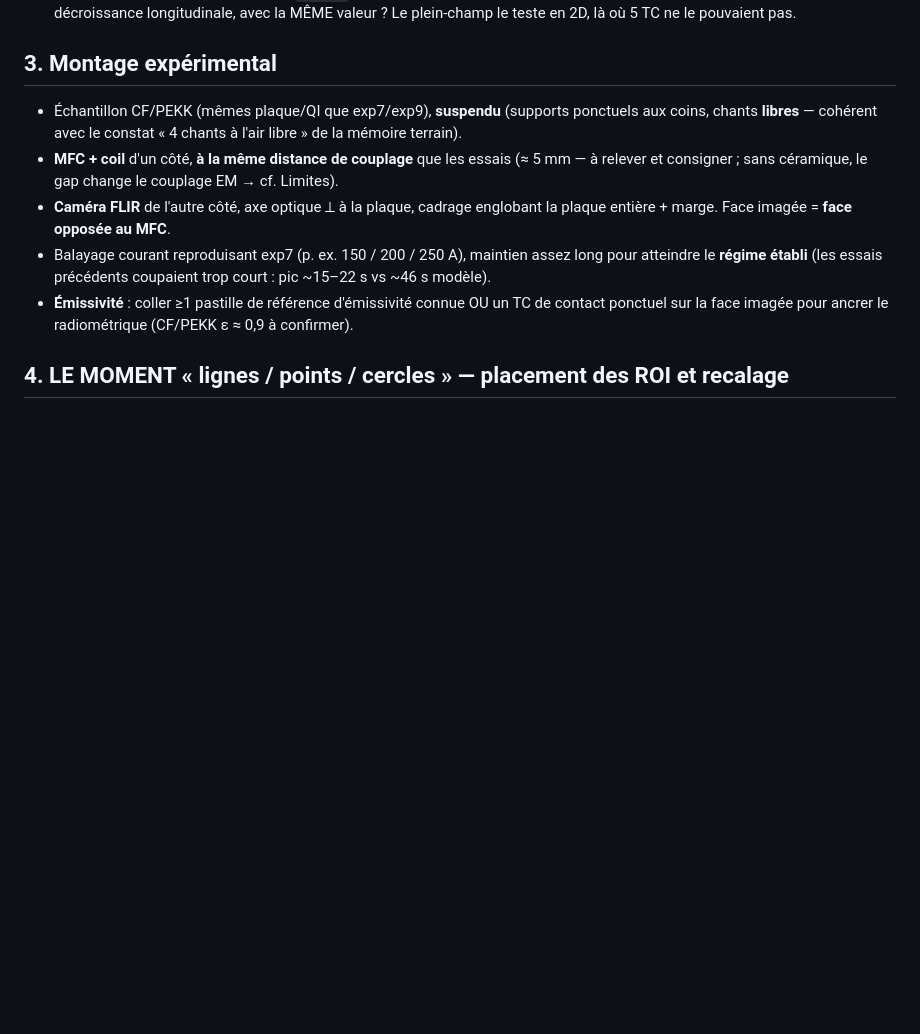
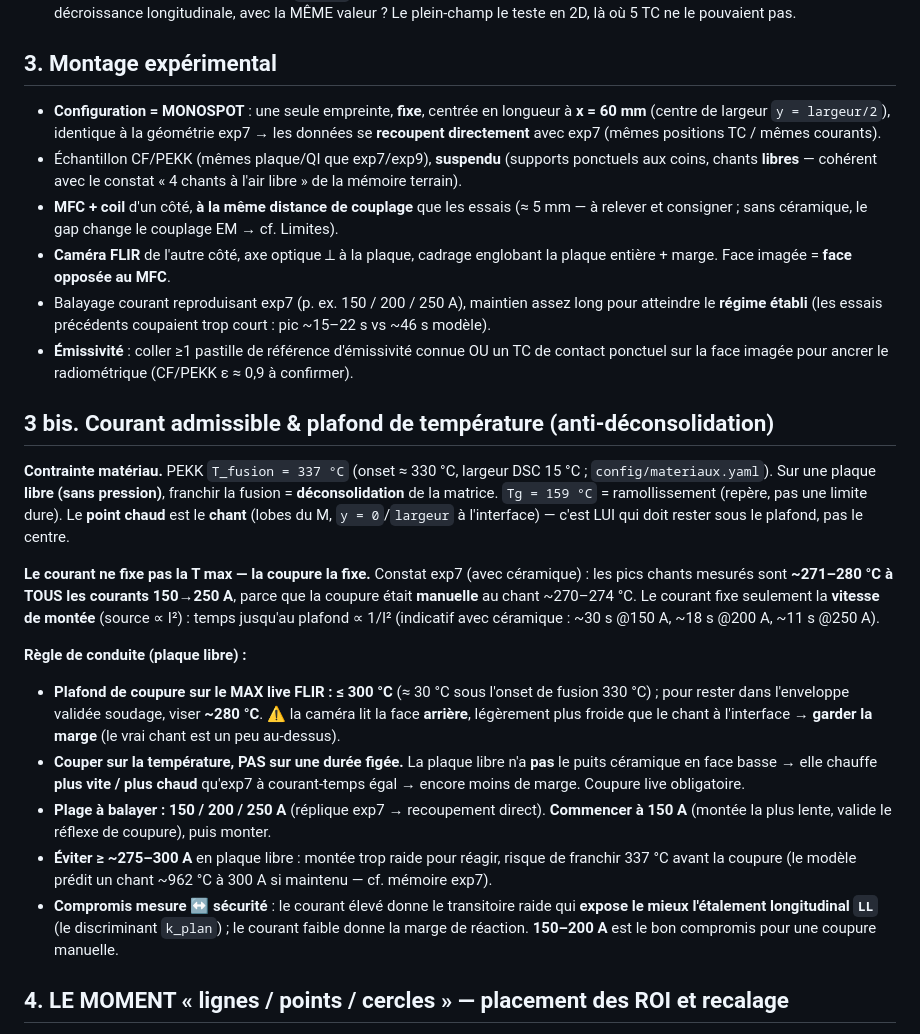
Before and after one commit to maxencesoixante/Jumeau_Soudage_Induction, a Markdown page: biblio/labo/protocole_thermographie_plaque_libre.md, the part around the change. Rendered like a GitHub page; blank space fills up the shorter version.

Commit message:
docs(#69): monospot x=60 + plafond de courant/temperature anti-deconsolidation
- Configuration explicitee : monospot unique fixe a x=60 mm (= geometrie exp7).
- Section 3 bis : contrainte PEKK T_fusion=337 C, plafond de coupure <=300 C sur
  le max live FLIR (la coupure fixe la T max, pas le courant ; source proportionnelle a I^2).
  Plage recommandee 150/200/250 A, coupure sur temperature et non sur duree,
  eviter >=275-300 A en plaque libre (pas de puits ceramique).

Co-Authored-By: Claude Opus 4.8 <noreply@anthropic.com>
Claude-Session: https://claude.ai/code/session_01T2eeuaJHjLFZu3P1FM6hrB

```diff
--- a/biblio/labo/protocole_thermographie_plaque_libre.md
+++ b/biblio/labo/protocole_thermographie_plaque_libre.md
@@ -40,6 +40,9 @@ que le jumeau peut **rejouer point par point**.
 
 ## 3. Montage expérimental
 
+- **Configuration = MONOSPOT** : une seule empreinte, **fixe**, centrée en longueur à **x = 60 mm**
+  (centre de largeur `y = largeur/2`), identique à la géométrie exp7 → les données se **recoupent
+  directement** avec exp7 (mêmes positions TC / mêmes courants).
 - Échantillon CF/PEKK (mêmes plaque/QI que exp7/exp9), **suspendu** (supports ponctuels aux coins,
   chants **libres** — cohérent avec le constat « 4 chants à l'air libre » de la mémoire terrain).
 - **MFC + coil** d'un côté, **à la même distance de couplage** que les essais (≈ 5 mm — à relever et
@@ -50,6 +53,34 @@ que le jumeau peut **rejouer point par point**.
   le **régime établi** (les essais précédents coupaient trop court : pic ~15–22 s vs ~46 s modèle).
 - **Émissivité** : coller ≥1 pastille de référence d'émissivité connue OU un TC de contact ponctuel
   sur la face imagée pour ancrer le radiométrique (CF/PEKK ε ≈ 0,9 à confirmer).
+
+## 3 bis. Courant admissible & plafond de température (anti-déconsolidation)
+
+**Contrainte matériau.** PEKK `T_fusion = 337 °C` (onset ≈ 330 °C, largeur DSC 15 °C ; `config/materiaux.yaml`).
+Sur une plaque **libre (sans pression)**, franchir la fusion = **déconsolidation** de la matrice.
+`Tg = 159 °C` = ramollissement (repère, pas une limite dure). Le **point chaud** est le **chant**
+(lobes du M, `y = 0`/`largeur` à l'interface) — c'est LUI qui doit rester sous le plafond, pas le centre.
+
+**Le courant ne fixe pas la T max — la coupure la fixe.** Constat exp7 (avec céramique) : les pics
+chants mesurés sont **~271–280 °C à TOUS les courants 150→250 A**, parce que la coupure était
+**manuelle** au chant ~270–274 °C. Le courant fixe seulement la **vitesse de montée** (source ∝ I²) :
+temps jusqu'au plafond ∝ 1/I² (indicatif avec céramique : ~30 s @150 A, ~18 s @200 A, ~11 s @250 A).
+
+**Règle de conduite (plaque libre) :**
+
+- **Plafond de coupure sur le MAX live FLIR : ≤ 300 °C** (≈ 30 °C sous l'onset de fusion 330 °C) ;
+  pour rester dans l'enveloppe validée soudage, viser **~280 °C**. ⚠️ la caméra lit la face **arrière**,
+  légèrement plus froide que le chant à l'interface → **garder la marge** (le vrai chant est un peu au-dessus).
+- **Couper sur la température, PAS sur une durée figée.** La plaque libre n'a **pas** le puits céramique
+  en face basse → elle chauffe **plus vite / plus chaud** qu'exp7 à courant-temps égal → encore moins de
+  marge. Coupure live obligatoire.
+- **Plage à balayer : 150 / 200 / 250 A** (réplique exp7 → recoupement direct). **Commencer à 150 A**
+  (montée la plus lente, valide le réflexe de coupure), puis monter.
+- **Éviter ≥ ~275–300 A** en plaque libre : montée trop raide pour réagir, risque de franchir 337 °C
+  avant la coupure (le modèle prédit un chant ~962 °C à 300 A si maintenu — cf. mémoire exp7).
+- **Compromis mesure ↔ sécurité** : le courant élevé donne le transitoire raide qui **expose le mieux
+  l'étalement longitudinal `LL`** (le discriminant `k_plan`) ; le courant faible donne la marge de
+  réaction. **150–200 A** est le bon compromis pour une coupure manuelle.
 
 ## 4. LE MOMENT « lignes / points / cercles » — placement des ROI et recalage
 
```
